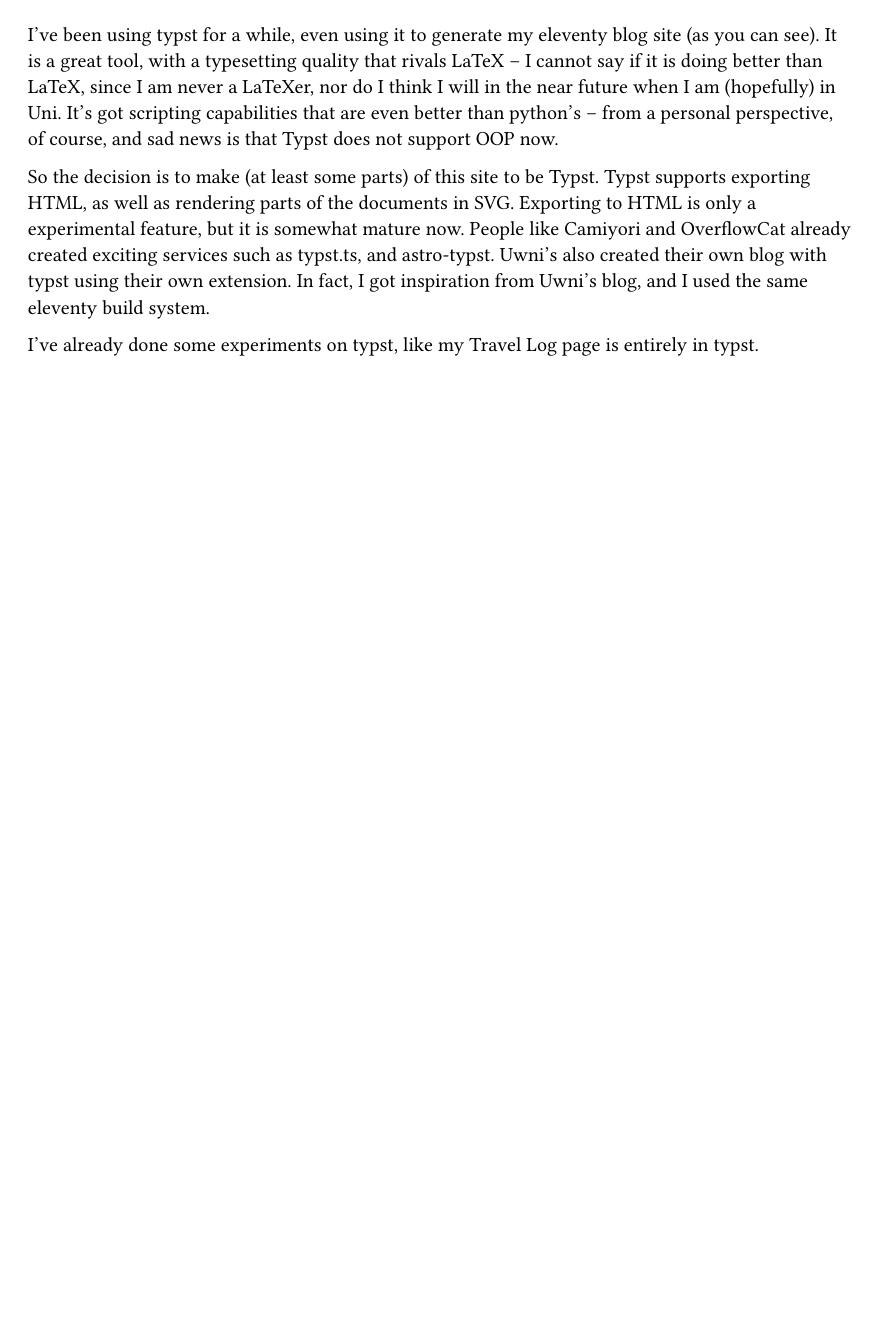
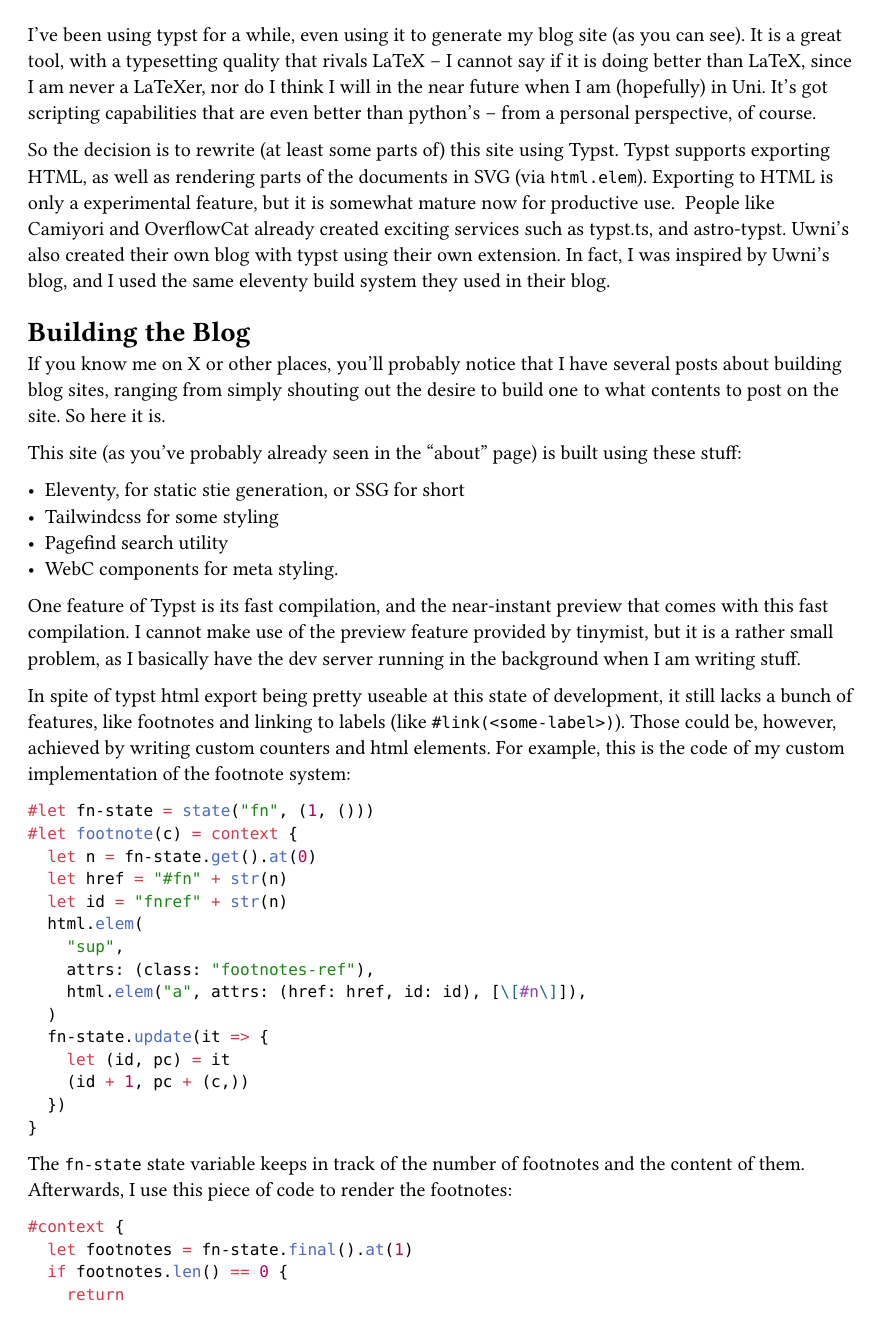
Before and after one commit to WenSimEHRP/wensimehrp.github.io, a Typst document (src/articles/typst-transition.typ): the whole page before the commit and page 1 of 2 after it. Compiled offline with Typst 0.15.

Commit message:
feat: update blog

````diff
--- a/src/articles/typst-transition.typ
+++ b/src/articles/typst-transition.typ
@@ -5,24 +5,21 @@
   created: "2025-09-09",
   tags: ("Typst", "tools", "typesetting"),
   author: "Jeremy Gao",
-  wip: true,
-)) <front-formatter>
+)) <frontmatter>
 
 #let fn-state = state("fn", (1, ()))
 #let footnote(c) = context {
   let n = fn-state.get().at(0)
   let href = "#fn" + str(n)
   let id = "fnref" + str(n)
-  html.elem("sup", attrs: (class: "footnotes-ref"), html.elem("a", attrs: (href: href, id: id), [\[#n\]]))
+  html.elem(
+    "sup",
+    attrs: (class: "footnotes-ref"),
+    html.elem("a", attrs: (href: href, id: id), [\[#n\]]),
+  )
   fn-state.update(it => {
     let (id, pc) = it
     (id + 1, pc + (c,))
   })
 }
 
-I've been using typst for a while, even using it to generate my eleventy blog site
-(as you can see). It is a great tool, with a typesetting quality that rivals LaTeX --
-I cannot say if it is doing better than LaTeX, since I am never a LaTeXer, nor do
-I think I will in the near future when I am (hopefully) in Uni. It's got scripting
-capabilities that are even better than python's -- from a personal perspective, of
-course, and sad news is that Typst does not support OOP now.#footnote[
@@ -30,12 +31,12 @@
+course.#footnote[
+  And look at this amazing footnote in typst! Eleventy already features a powerful
   markdown compiler that translate all of markdown's components to html. Typst, on
   the other hand, does not have that luxury, which means that I would have to
   manually create the mappings from typst elements (or I should say basic typesetting
   elements) to HTML elements. This footnote is created using a custom footnote mapper.
 ]
 
-So the decision is to make (at least some parts) of this site to be Typst. Typst
-supports exporting HTML, as well as rendering parts of the documents in SVG. Exporting
-to HTML is only a experimental feature, but it is somewhat mature now. People like
-Camiyori and OverflowCat already created exciting services such as typst.ts, and
-astro-typst. Uwni's also created their own blog with typst using their own extension.
-In fact, I got inspiration from Uwni's blog, and I used the same eleventy build system.
+So the decision is to rewrite (at least some parts of) this site using Typst. Typst
+supports exporting HTML, as well as rendering parts of the documents in SVG (via `html.elem`).
+Exporting to HTML is only a experimental feature, but it is somewhat mature now for
+productive use.
@@ -42,7 +49,53 @@
+by Uwni's blog, and I used the same eleventy build system they used in their blog.
 
-I've already done some experiments on typst, like my #link("/trips")[Travel Log page]
-is entirely in typst.
+= Building the Blog
 
-#context html.elem("ol", attrs: (class: "footnotes-list"))[
-  #let footnotes = fn-state.final().at(1)
-  #for (idx, fn) in footnotes.enumerate() {
+If you know me on X or other places, you'll probably notice that I have several posts
+about building blog sites, ranging from simply shouting out the desire to build one
+to what contents to post on the site. So here it is.
+
+This site (as you've probably already seen in the "about" page) is built using these
+stuff:
+
+- Eleventy, for static stie generation, or SSG for short
+- Tailwindcss for some styling
+- Pagefind search utility
+- WebC components for meta styling.
+
+One feature of Typst is its fast compilation, and the near-instant preview that comes
+with this fast compilation. I cannot make use of the preview feature provided by
+tinymist, but it is a rather small problem, as I basically have the dev server running
+in the background when I am writing stuff.
+
+In spite of typst html export being pretty useable at this state of development,
+it still lacks a bunch of features, like footnotes and linking to labels
+(like ```#link(<some-label>)```). Those could be, however, achieved by writing custom
+counters and html elements. For example, this is the code of my custom implementation
+of the footnote system:
+
+```typ
+#let fn-state = state("fn", (1, ()))
+#let footnote(c) = context {
+  let n = fn-state.get().at(0)
+  let href = "#fn" + str(n)
+  let id = "fnref" + str(n)
+  html.elem(
+    "sup",
+    attrs: (class: "footnotes-ref"),
+    html.elem("a", attrs: (href: href, id: id), [\[#n\]]),
+  )
+  fn-state.update(it => {
+    let (id, pc) = it
+    (id + 1, pc + (c,))
+  })
+}
+```
+
+The `fn-state` state variable keeps in track of the number of footnotes and the content
+of them. Afterwards, I use this piece of code to render the footnotes:
+
+```typ
+#context {
+  let footnotes = fn-state.final().at(1)
+  if footnotes.len() == 0 {
+    return
@@ -53 +102,3 @@
   }
+  html.elem("hr", attrs: (class: "footnotes-sep"))
+  html.elem(
@@ -54,0 +161,9 @@
+labels.
+
+#context {
+  let footnotes = fn-state.final().at(1)
+  if footnotes.len() == 0 {
+    return
+  }
+  html.elem("hr", attrs: (class: "footnotes-sep"))
+  html.elem(
````
Also changed, not shown: src/trips.typ (+1 -1 lines), src/articles/typst-transition.typ (83 more changed lines), 4 other files.
